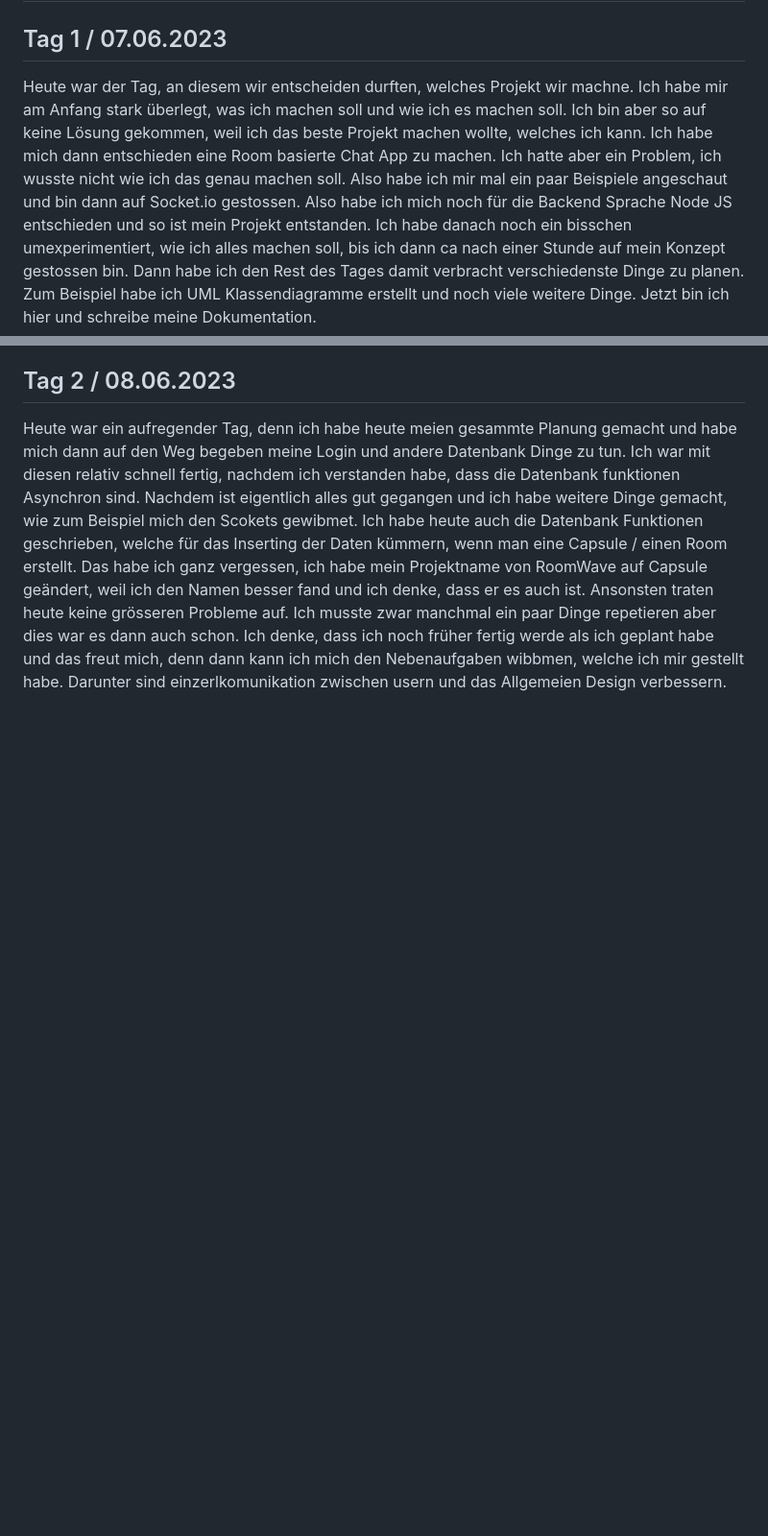
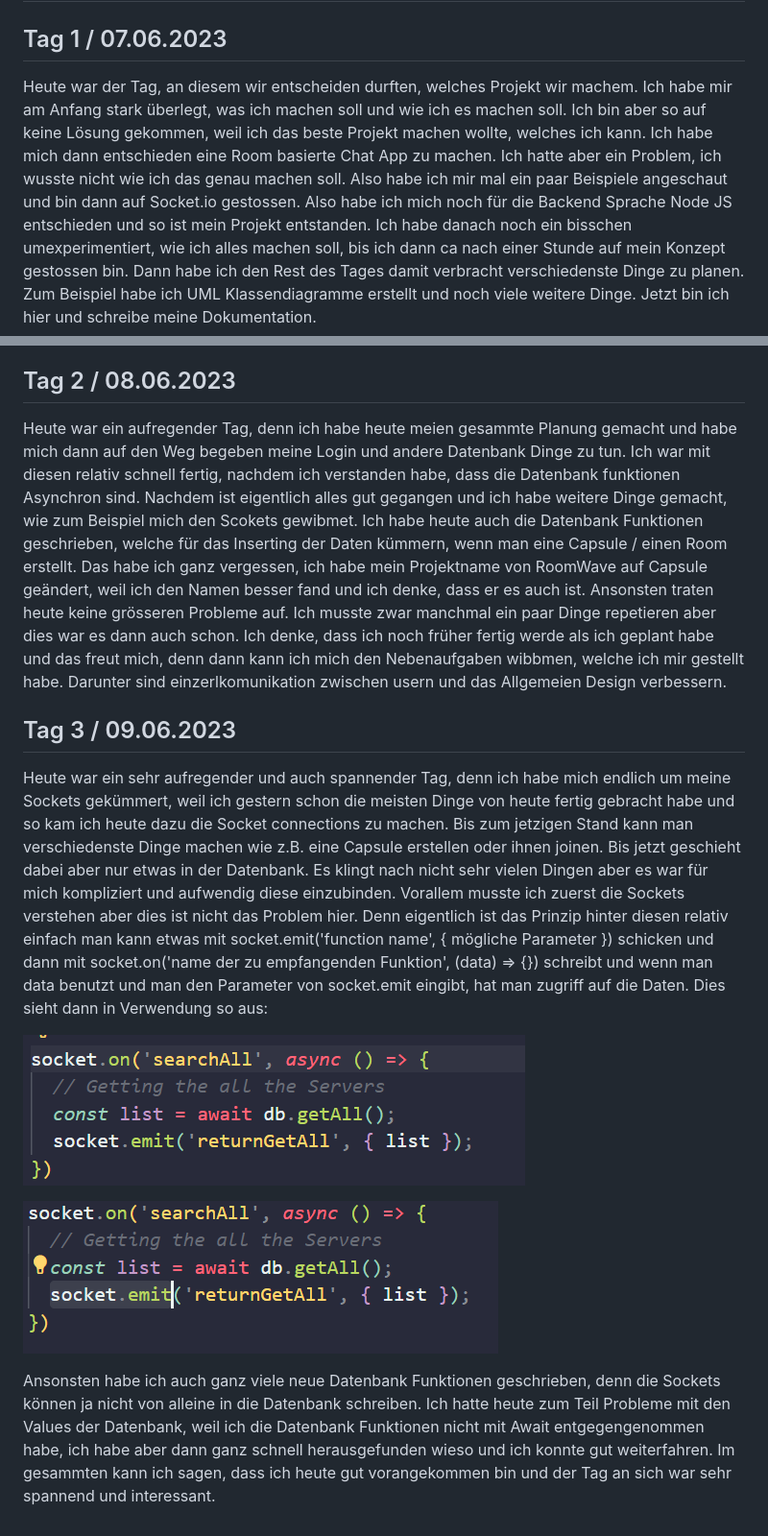
Before and after one commit to Jutarokun/Capsule, a Markdown page: documentation/documentation.md, 2 parts joined by grey strips. Shown: that part at 96% size. GitHub-like rendering; pictures changed too: documentation/image/documentation/1686322886128.png (added), documentation/image/documentation/1686322899286.png (added); blank space fills up the shorter version.

Commit message:
worked on documentation

```diff
--- a/documentation/documentation.md
+++ b/documentation/documentation.md
@@ -2,8 +2,18 @@
 
 ## Tag 1 / 07.06.2023
 
-Heute war der Tag, an diesem wir entscheiden durften, welches Projekt wir machne. Ich habe mir am Anfang stark überlegt, was ich machen soll und wie ich es machen soll. Ich bin aber so auf keine Lösung gekommen, weil ich das beste Projekt machen wollte, welches ich kann. Ich habe mich dann entschieden eine Room basierte Chat App zu machen. Ich hatte aber ein Problem, ich wusste nicht wie ich das genau machen soll. Also habe ich mir mal ein paar Beispiele angeschaut und bin dann auf Socket.io gestossen. Also habe ich mich noch für die Backend Sprache Node JS entschieden und so ist mein Projekt entstanden. Ich habe danach noch ein bisschen umexperimentiert, wie ich alles machen soll, bis ich dann ca nach einer Stunde auf mein Konzept gestossen bin. Dann habe ich den Rest des Tages damit verbracht verschiedenste Dinge zu planen. Zum Beispiel habe ich UML Klassendiagramme erstellt und noch viele weitere Dinge. Jetzt bin ich hier und schreibe meine Dokumentation.
+Heute war der Tag, an diesem wir entscheiden durften, welches Projekt wir machem. Ich habe mir am Anfang stark überlegt, was ich machen soll und wie ich es machen soll. Ich bin aber so auf keine Lösung gekommen, weil ich das beste Projekt machen wollte, welches ich kann. Ich habe mich dann entschieden eine Room basierte Chat App zu machen. Ich hatte aber ein Problem, ich wusste nicht wie ich das genau machen soll. Also habe ich mir mal ein paar Beispiele angeschaut und bin dann auf Socket.io gestossen. Also habe ich mich noch für die Backend Sprache Node JS entschieden und so ist mein Projekt entstanden. Ich habe danach noch ein bisschen umexperimentiert, wie ich alles machen soll, bis ich dann ca nach einer Stunde auf mein Konzept gestossen bin. Dann habe ich den Rest des Tages damit verbracht verschiedenste Dinge zu planen. Zum Beispiel habe ich UML Klassendiagramme erstellt und noch viele weitere Dinge. Jetzt bin ich hier und schreibe meine Dokumentation.
 
 ## Tag 2 / 08.06.2023
 
 Heute war ein aufregender Tag, denn ich habe heute meien gesammte Planung gemacht und habe mich dann auf den Weg begeben meine Login und andere Datenbank Dinge zu tun. Ich war mit diesen relativ schnell fertig, nachdem ich verstanden habe, dass die Datenbank funktionen Asynchron sind. Nachdem ist eigentlich alles gut gegangen und ich habe weitere Dinge gemacht, wie zum Beispiel mich den Scokets gewibmet. Ich habe heute auch die Datenbank Funktionen geschrieben, welche für das Inserting der Daten kümmern, wenn man eine Capsule / einen Room erstellt. Das habe ich ganz vergessen, ich habe mein Projektname von RoomWave auf Capsule geändert, weil ich den Namen besser fand und ich denke, dass er es auch ist. Ansonsten traten heute keine grösseren Probleme auf. Ich musste zwar manchmal ein paar Dinge repetieren aber dies war es dann auch schon. Ich denke, dass ich noch früher fertig werde als ich geplant habe und das freut mich, denn dann kann ich mich den Nebenaufgaben wibbmen, welche ich mir gestellt habe. Darunter sind einzerlkomunikation zwischen usern und das Allgemeien Design verbessern.
+
+## Tag 3 / 09.06.2023
+
+Heute war ein sehr aufregender und auch spannender Tag, denn ich habe mich endlich um meine Sockets gekümmert, weil ich gestern schon die meisten Dinge von heute fertig gebracht habe und so kam ich heute dazu die Socket connections zu machen. Bis zum jetzigen Stand kann man verschiedenste Dinge machen wie z.B. eine Capsule erstellen oder ihnen joinen. Bis jetzt geschieht dabei aber nur etwas in der Datenbank. Es klingt nach nicht sehr vielen Dingen aber es war für mich kompliziert und aufwendig diese einzubinden. Vorallem musste ich zuerst die Sockets verstehen aber dies ist nicht das Problem hier. Denn eigentlich ist das Prinzip hinter diesen relativ einfach man kann etwas mit socket.emit('function name', { mögliche Parameter }) schicken und dann mit socket.on('name der zu empfangenden Funktion', (data) => {}) schreibt und wenn man data benutzt und man den Parameter von socket.emit eingibt, hat man zugriff auf die Daten. Dies sieht dann in Verwendung so aus:
+
+![1686322886128](image/documentation/1686322886128.png)
+
+![1686322899286](image/documentation/1686322899286.png)
+
+Ansonsten habe ich auch ganz viele neue Datenbank Funktionen geschrieben, denn die Sockets können ja nicht von alleine in die Datenbank schreiben. Ich hatte heute zum Teil Probleme mit den Values der Datenbank, weil ich die Datenbank Funktionen nicht mit Await entgegengenommen habe, ich habe aber dann ganz schnell herausgefunden wieso und ich konnte gut weiterfahren. Im gesammten kann ich sagen, dass ich heute gut vorangekommen bin und der Tag an sich war sehr spannend und interessant.
```
Also changed, not shown: documentation/pictures/emit.png (added), documentation/pictures/on.png (added), 1 other file.
